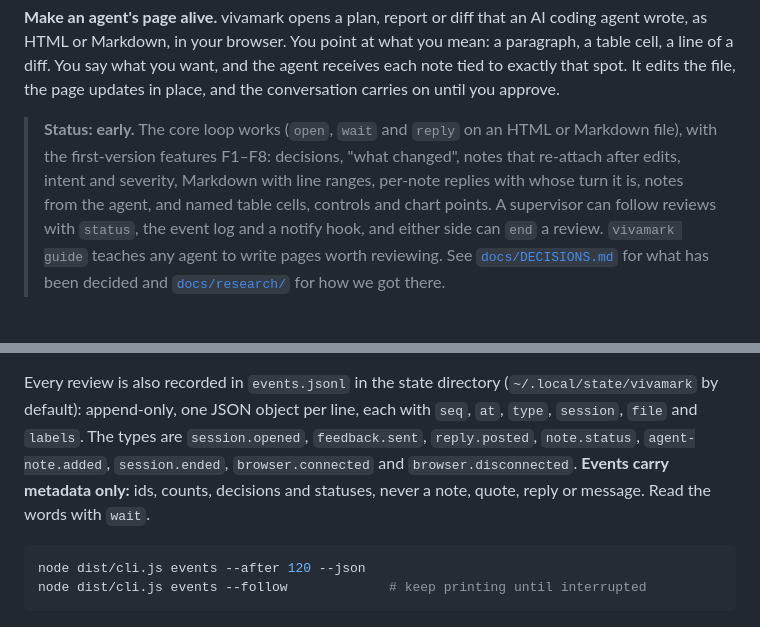
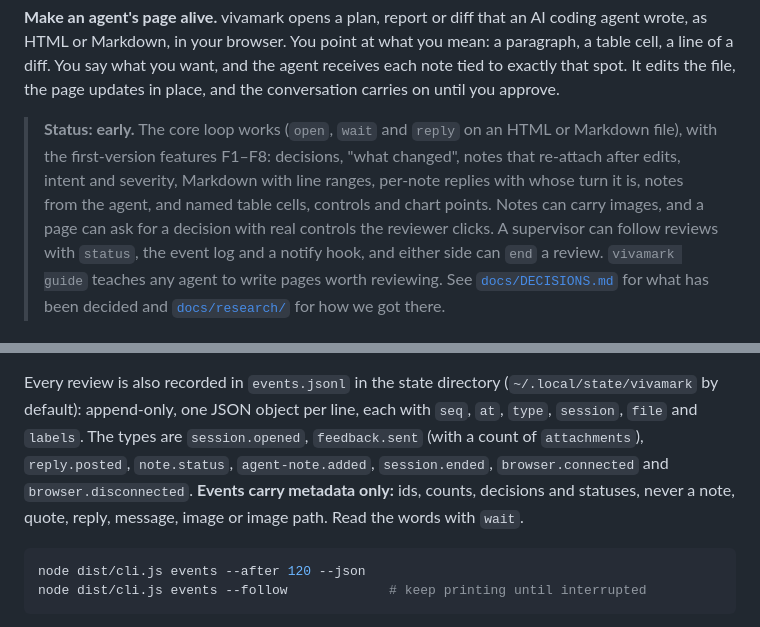
Before and after one commit to CL-Sudo/vivamark, a Markdown page: README.md, 2 parts joined by grey strips. GitHub-like rendering.

````diff
--- a/README.md
+++ b/README.md
@@ -10,7 +10,8 @@ page updates in place, and the conversation carries on until you approve.
 > HTML or Markdown file), with the first-version features F1–F8: decisions,
 > "what changed", notes that re-attach after edits, intent and severity,
 > Markdown with line ranges, per-note replies with whose turn it is, notes
-> from the agent, and named table cells, controls and chart points. A
+> from the agent, and named table cells, controls and chart points. Notes can carry images, and a
+> page can ask for a decision with real controls the reviewer clicks. A
 > supervisor can follow reviews with `status`, the event log and a notify
 > hook, and either side can `end` a review. `vivamark guide` teaches any
 > agent to write pages worth reviewing. See
@@ -159,10 +179,10 @@ the labels from `open --label k=v`. A file or session that has no review exits
 Every review is also recorded in `events.jsonl` in the state directory
 (`~/.local/state/vivamark` by default): append-only, one JSON object per line,
 each with `seq`, `at`, `type`, `session`, `file` and `labels`. The types are
-`session.opened`, `feedback.sent`, `reply.posted`, `note.status`,
+`session.opened`, `feedback.sent` (with a count of `attachments`), `reply.posted`, `note.status`,
 `agent-note.added`, `session.ended`, `browser.connected` and
 `browser.disconnected`. **Events carry metadata only:** ids, counts, decisions
-and statuses, never a note, quote, reply or message. Read the words with
+and statuses, never a note, quote, reply, message, image or image path. Read the words with
 `wait`.
 
 ```sh
````
Also changed, not shown: other parts of README.md (+26 -6 lines), skills/vivamark/SKILL.md (+1 -1 lines), docs/screenshots/attach-answer.png (added), 4 other files.
